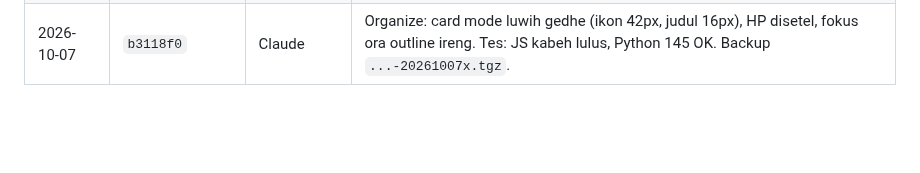
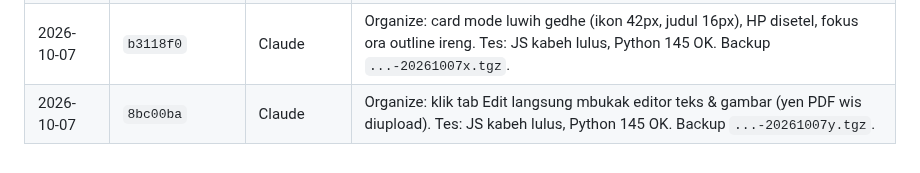
Before and after one commit to agebp21/pdf_project, a Markdown page: DEPLOY.md, the part around the change. Rendered like a GitHub page; blank space fills up the shorter version.

Commit message:
docs(deploy): log 8bc00ba
Co-Authored-By: Claude Opus 5.5 <noreply@anthropic.com>

```diff
--- a/DEPLOY.md
+++ b/DEPLOY.md
@@ -173,3 +173,4 @@ Menehi paket tanpa bayar: `python3 admin_server.py --grant EMAIL business lifeti
 | 2026-10-07 | `c0c497e` | Claude | Organize: tab Merge/Split/Edit/Compress dadi card mini (ikon + judul + keterangan), aktif pinggir oranye; HP 2 kolom. Tes: JS kabeh lulus, Python 145 OK. Backup `...-20261007v.tgz`. |
 | 2026-10-07 | `b443dfc` | Claude | Organize: tombol asil (Unduh/Flipbook/Konversi maneh) ndek sidebar ngisor tombol Organize, preview PDF gedhe dibusak, urutan diringkes dadi rentang. Tes: JS kabeh lulus; Python siji error flaky, 2 putaran ulang 145 OK. Backup `...-20261007w.tgz`. |
 | 2026-10-07 | `b3118f0` | Claude | Organize: card mode luwih gedhe (ikon 42px, judul 16px), HP disetel, fokus ora outline ireng. Tes: JS kabeh lulus, Python 145 OK. Backup `...-20261007x.tgz`. |
+| 2026-10-07 | `8bc00ba` | Claude | Organize: klik tab Edit langsung mbukak editor teks & gambar (yen PDF wis diupload). Tes: JS kabeh lulus, Python 145 OK. Backup `...-20261007y.tgz`. |
```
